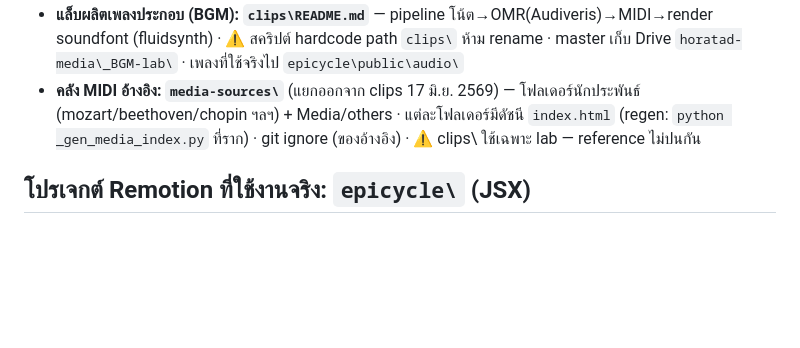
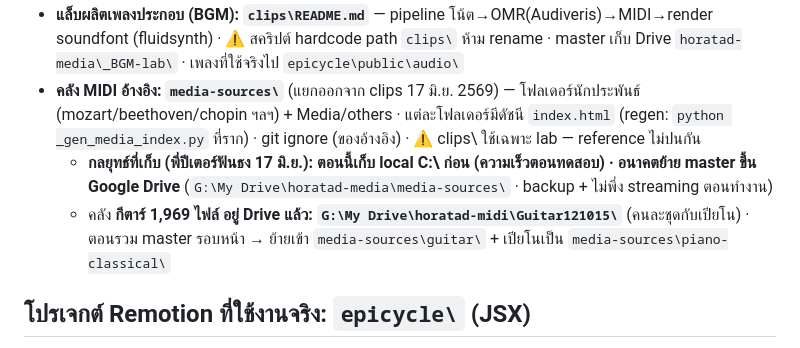
Before and after one commit to horatad/horatad-media, a Markdown page: CLAUDE.md, the part around the change. Rendered like a GitHub page; blank space fills up the shorter version.

Commit message:
doc: บันทึกกลยุทธ์ media-sources — local ตอนนี้ (เทสเร็ว) / Drive master อนาคต
+ คลังกีตาร์ 1969 ไฟล์อยู่ G:\horatad-midi\Guitar121015 (รวมเข้า master รอบหน้า)

Co-Authored-By: Claude Opus 4.8 (1M context) <noreply@anthropic.com>

```diff
--- a/CLAUDE.md
+++ b/CLAUDE.md
@@ -6,6 +6,8 @@
 - **Shorts production recipe + ค่าจริง (ต้นแบบมาตรฐาน `Shorts60`): C:\horatad-media\SHORTS_TEMPLATE.md** — ใช้ทำคลิป Shorts ถัดไปทุกตัว (script/voiceover/bgm/timing/caption/credit/epicycle props)
 - **แล็บผลิตเพลงประกอบ (BGM): `clips\README.md`** — pipeline โน้ต→OMR(Audiveris)→MIDI→render soundfont (fluidsynth) · ⚠️ สคริปต์ hardcode path `clips\` ห้าม rename · master เก็บ Drive `horatad-media\_BGM-lab\` · เพลงที่ใช้จริงไป `epicycle\public\audio\`
 - **คลัง MIDI อ้างอิง: `media-sources\`** (แยกออกจาก clips 17 มิ.ย. 2569) — โฟลเดอร์นักประพันธ์ (mozart/beethoven/chopin ฯลฯ) + Media/others · แต่ละโฟลเดอร์มีดัชนี `index.html` (regen: `python _gen_media_index.py` ที่ราก) · git ignore (ของอ้างอิง) · ⚠️ clips\ ใช้เฉพาะ lab — reference ไม่ปนกัน
+  - **กลยุทธ์ที่เก็บ (พี่ปีเตอร์ฟันธง 17 มิ.ย.): ตอนนี้เก็บ local C:\ ก่อน (ความเร็วตอนทดสอบ) · อนาคตย้าย master ขึ้น Google Drive** (`G:\My Drive\horatad-media\media-sources\` · backup + ไม่พึ่ง streaming ตอนทำงาน)
+  - คลัง **กีตาร์ 1,969 ไฟล์ อยู่ Drive แล้ว: `G:\My Drive\horatad-midi\Guitar121015\`** (คนละชุดกับเปียโน) · ตอนรวม master รอบหน้า → ย้ายเข้า `media-sources\guitar\` + เปียโนเป็น `media-sources\piano-classical\`
 ## โปรเจกต์ Remotion ที่ใช้งานจริง: `epicycle\` (JSX)
 - **พรีวิว:** `cd epicycle` แล้ว `npm run dev` → http://localhost:3000 (dev server หยุดเมื่อเครื่อง sleep → สตาร์ทใหม่ได้เลย)
 - **render:** จากโฟลเดอร์ `epicycle\` → `npx remotion still src/index.js <CompId> out/<x>.png --frame=N` (เช็คภาพนิ่ง) หรือ `npx remotion render src/index.js <CompId> out/<x>.mp4` (เต็ม)
```
